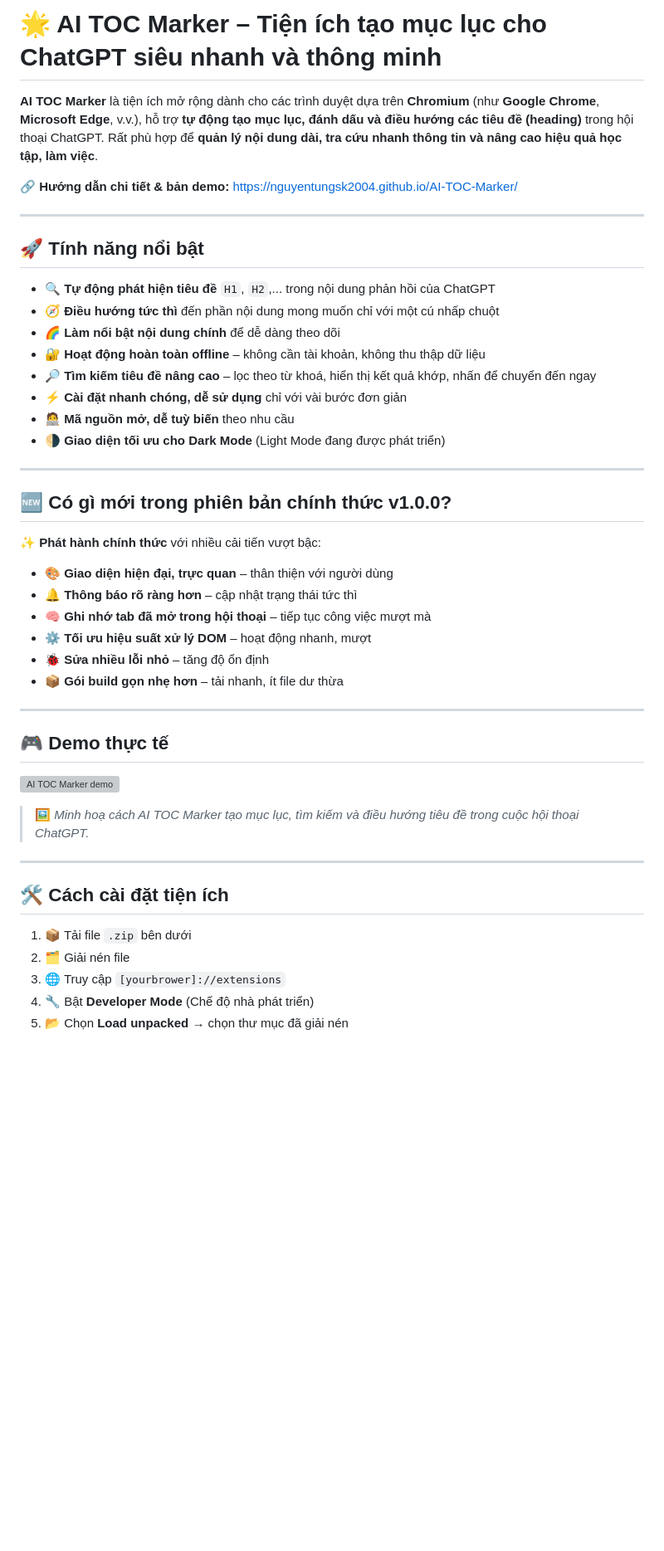
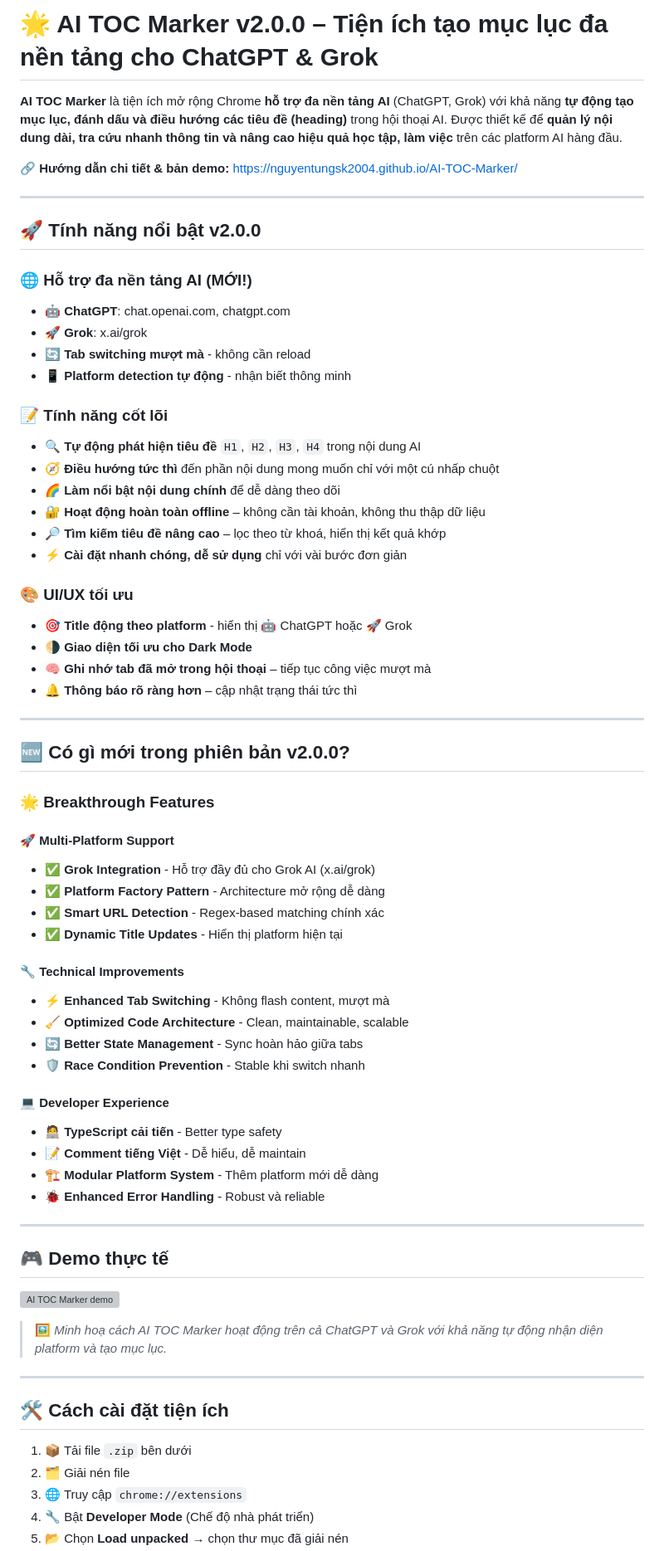
Before and after one commit to NguyenTungSk2004/AI-TOC-Marker, a Markdown page: README.md, the part around one of its changes. Shown at 83% size. Drawn GitHub-style; blank space fills up the shorter version; grey boxes are pictures that could not be loaded.

Commit message:
cập nhật readme cho version 2.0.0

```diff
--- a/README.md
+++ b/README.md
@@ -1,41 +1,64 @@
-# 🌟 AI TOC Marker – Tiện ích tạo mục lục cho ChatGPT siêu nhanh và thông minh
+# 🌟 AI TOC Marker v2.0.0 – Tiện ích tạo mục lục đa nền tảng cho ChatGPT & Grok
 
-**AI TOC Marker** là tiện ích mở rộng dành cho các trình duyệt dựa trên **Chromium** (như **Google Chrome**, **Microsoft Edge**, v.v.), hỗ trợ **tự động tạo mục lục, đánh dấu và điều hướng các tiêu đề (heading)** trong hội thoại ChatGPT. Rất phù hợp để **quản lý nội dung dài, tra cứu nhanh thông tin và nâng cao hiệu quả học tập, làm việc**.
+**AI TOC Marker** là tiện ích mở rộng Chrome **hỗ trợ đa nền tảng AI** (ChatGPT, Grok) với khả năng **tự động tạo mục lục, đánh dấu và điều hướng các tiêu đề (heading)** trong hội thoại AI. Được thiết kế để **quản lý nội dung dài, tra cứu nhanh thông tin và nâng cao hiệu quả học tập, làm việc** trên các platform AI hàng đầu.
 
 🔗 **Hướng dẫn chi tiết & bản demo:** [https://nguyentungsk2004.github.io/AI-TOC-Marker/](https://nguyentungsk2004.github.io/AI-TOC-Marker/)
 
 ---
 
-## 🚀 Tính năng nổi bật
+## 🚀 Tính năng nổi bật v2.0.0
 
-* 🔍 **Tự động phát hiện tiêu đề** `H1`, `H2`,... trong nội dung phản hồi của ChatGPT
+### 🌐 **Hỗ trợ đa nền tảng AI** (MỚI!)
+* 🤖 **ChatGPT**: chat.openai.com, chatgpt.com
+* 🚀 **Grok**: x.ai/grok
+* 🔄 **Tab switching mượt mà** - không cần reload
+* 📱 **Platform detection tự động** - nhận biết thông minh
+
+### 📝 **Tính năng cốt lõi**
+* 🔍 **Tự động phát hiện tiêu đề** `H1`, `H2`, `H3`, `H4` trong nội dung AI
 * 🧭 **Điều hướng tức thì** đến phần nội dung mong muốn chỉ với một cú nhấp chuột
 * 🌈 **Làm nổi bật nội dung chính** để dễ dàng theo dõi
 * 🔐 **Hoạt động hoàn toàn offline** – không cần tài khoản, không thu thập dữ liệu
-* 🔎 **Tìm kiếm tiêu đề nâng cao** – lọc theo từ khoá, hiển thị kết quả khớp, nhấn để chuyển đến ngay
+* 🔎 **Tìm kiếm tiêu đề nâng cao** – lọc theo từ khoá, hiển thị kết quả khớp
 * ⚡ **Cài đặt nhanh chóng, dễ sử dụng** chỉ với vài bước đơn giản
-* 🧑‍💻 **Mã nguồn mở, dễ tuỳ biến** theo nhu cầu
-* 🌗 **Giao diện tối ưu cho Dark Mode** (Light Mode đang được phát triển)
+
+### 🎨 **UI/UX tối ưu**
+* 🎯 **Title động theo platform** - hiển thị 🤖 ChatGPT hoặc 🚀 Grok
+* 🌗 **Giao diện tối ưu cho Dark Mode**
+* 🧠 **Ghi nhớ tab đã mở trong hội thoại** – tiếp tục công việc mượt mà
+* 🔔 **Thông báo rõ ràng hơn** – cập nhật trạng thái tức thì
 
 ---
 
-## 🆕 Có gì mới trong phiên bản chính thức v1.0.0?
+## 🆕 Có gì mới trong phiên bản v2.0.0?
 
-✨ **Phát hành chính thức** với nhiều cải tiến vượt bậc:
+### 🌟 **Breakthrough Features**
 
-* 🎨 **Giao diện hiện đại, trực quan** – thân thiện với người dùng
-* 🔔 **Thông báo rõ ràng hơn** – cập nhật trạng thái tức thì
-* 🧠 **Ghi nhớ tab đã mở trong hội thoại** – tiếp tục công việc mượt mà
-* ⚙️ **Tối ưu hiệu suất xử lý DOM** – hoạt động nhanh, mượt
-* 🐞 **Sửa nhiều lỗi nhỏ** – tăng độ ổn định
-* 📦 **Gói build gọn nhẹ hơn** – tải nhanh, ít file dư thừa
+#### 🚀 **Multi-Platform Support**
+* ✅ **Grok Integration** - Hỗ trợ đầy đủ cho Grok AI (x.ai/grok)
+* ✅ **Platform Factory Pattern** - Architecture mở rộng dễ dàng
+* ✅ **Smart URL Detection** - Regex-based matching chính xác
+* ✅ **Dynamic Title Updates** - Hiển thị platform hiện tại
+
+#### 🔧 **Technical Improvements**
+* ⚡ **Enhanced Tab Switching** - Không flash content, mượt mà
+* 🧹 **Optimized Code Architecture** - Clean, maintainable, scalable
+* 🔄 **Better State Management** - Sync hoàn hảo giữa tabs
+* 🛡️ **Race Condition Prevention** - Stable khi switch nhanh
+
+#### 💻 **Developer Experience**
+* 🧑‍💻 **TypeScript cải tiến** - Better type safety
+* 📝 **Comment tiếng Việt** - Dễ hiểu, dễ maintain
+* 🏗️ **Modular Platform System** - Thêm platform mới dễ dàng
+* 🐞 **Enhanced Error Handling** - Robust và reliable
+
 ---
 
 ## 🎮 Demo thực tế
 
 ![AI TOC Marker demo](https://github.com/NguyenTungSk2004/AI-TOC-Marker/blob/main/public/img/demo-guide.gif)
 
-> 🖼 *Minh hoạ cách AI TOC Marker tạo mục lục, tìm kiếm và điều hướng tiêu đề trong cuộc hội thoại ChatGPT.*
+> 🖼 *Minh hoạ cách AI TOC Marker hoạt động trên cả ChatGPT và Grok với khả năng tự động nhận diện platform và tạo mục lục.*
 
 ---
 
@@ -43,6 +66,6 @@
 
 1. 📦 Tải file `.zip` bên dưới
 2. 🗂 Giải nén file
-3. 🌐 Truy cập `[yourbrower]://extensions`
+3. 🌐 Truy cập `chrome://extensions`
 4. 🔧 Bật **Developer Mode** (Chế độ nhà phát triển)
 5. 📂 Chọn **Load unpacked** → chọn thư mục đã giải nén
```
Also changed, not shown: other parts of README.md (+66 -13 lines).
